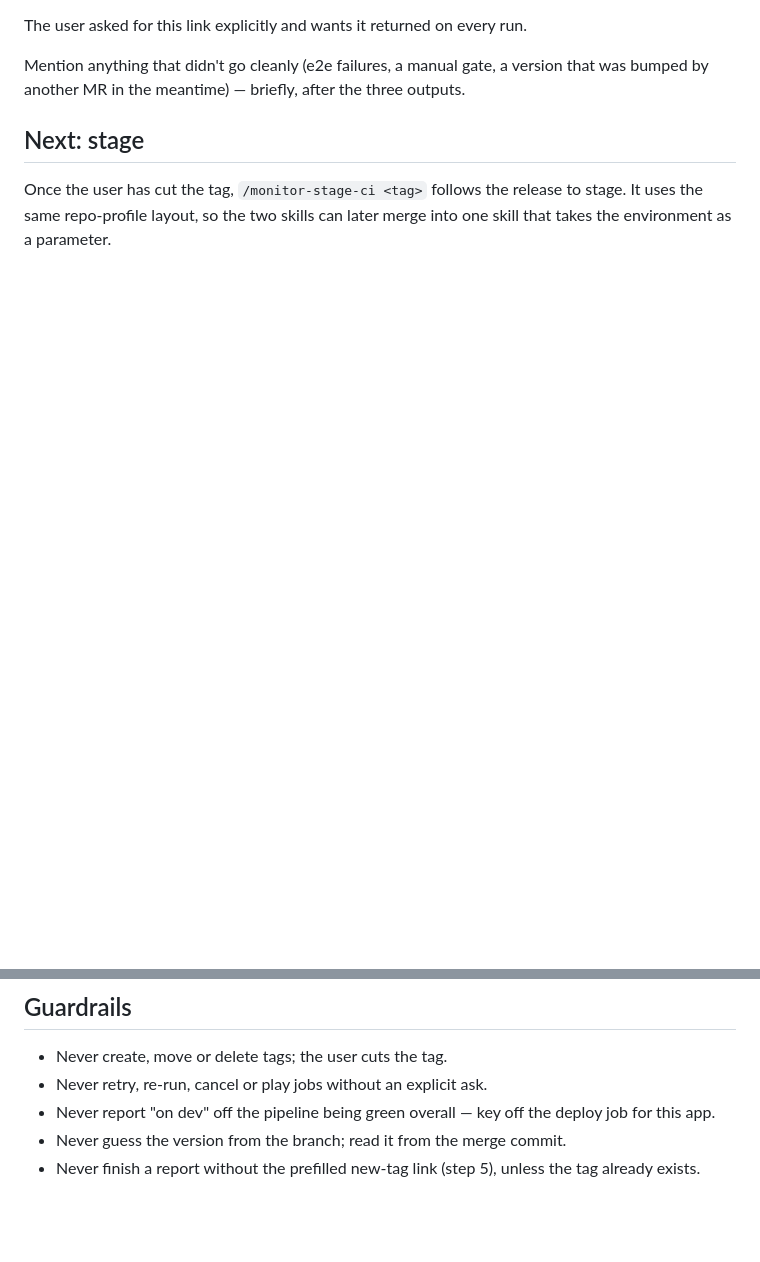
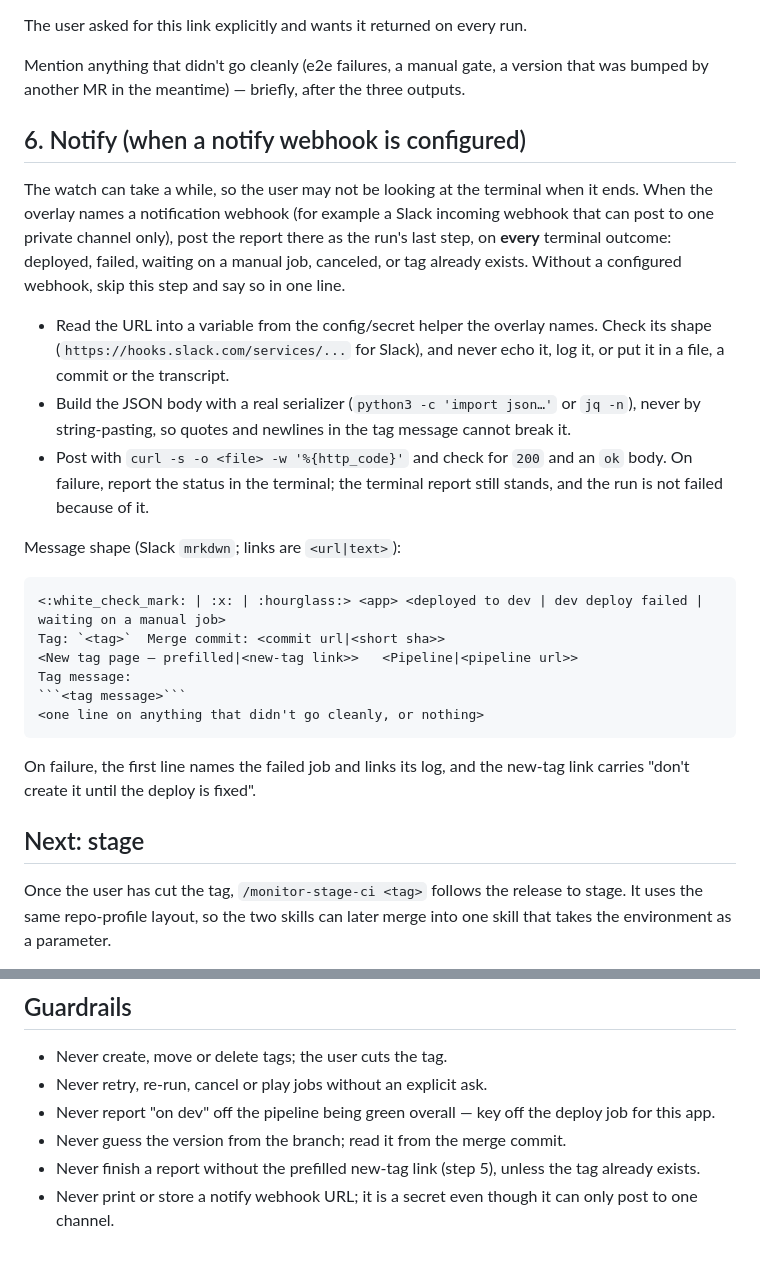
Before and after one commit to mudittiwari2000/agent-skills, a Markdown page: skills/monitor-dev-ci/SKILL.md, 2 parts joined by grey strips. GitHub-like rendering; blank space fills up the shorter version.

Commit message:
monitor-dev-ci: notify step that posts the run report to a configured webhook on every outcome

````diff
--- a/skills/monitor-dev-ci/SKILL.md
+++ b/skills/monitor-dev-ci/SKILL.md
@@ -229,6 +229,39 @@ Mention anything that didn't go cleanly (e2e failures, a manual gate, a
 version that was bumped by another MR in the meantime) — briefly, after the
 three outputs.
 
+## 6. Notify (when a notify webhook is configured)
+
+The watch can take a while, so the user may not be looking at the terminal when
+it ends. When the overlay names a notification webhook (for example a Slack
+incoming webhook that can post to one private channel only), post the report
+there as the run's last step, on **every** terminal outcome: deployed, failed,
+waiting on a manual job, canceled, or tag already exists. Without a configured
+webhook, skip this step and say so in one line.
+
+- Read the URL into a variable from the config/secret helper the overlay names.
+  Check its shape (`https://hooks.slack.com/services/...` for Slack), and never
+  echo it, log it, or put it in a file, a commit or the transcript.
+- Build the JSON body with a real serializer (`python3 -c 'import json…'` or
+  `jq -n`), never by string-pasting, so quotes and newlines in the tag message
+  cannot break it.
+- Post with `curl -s -o <file> -w '%{http_code}'` and check for `200` and an
+  `ok` body. On failure, report the status in the terminal; the terminal report
+  still stands, and the run is not failed because of it.
+
+Message shape (Slack `mrkdwn`; links are `<url|text>`):
+
+```text
+<:white_check_mark: | :x: | :hourglass:> <app> <deployed to dev | dev deploy failed | waiting on a manual job>
+Tag: `<tag>`  Merge commit: <commit url|<short sha>>
+<New tag page — prefilled|<new-tag link>>   <Pipeline|<pipeline url>>
+Tag message:
+```<tag message>```
+<one line on anything that didn't go cleanly, or nothing>
+```
+
+On failure, the first line names the failed job and links its log, and the
+new-tag link carries "don't create it until the deploy is fixed".
+
 ## Next: stage
 
 Once the user has cut the tag, `/monitor-stage-ci <tag>` follows the release to
@@ -244,3 +277,5 @@ into one skill that takes the environment as a parameter.
 - Never guess the version from the branch; read it from the merge commit.
 - Never finish a report without the prefilled new-tag link (step 5), unless
   the tag already exists.
+- Never print or store a notify webhook URL; it is a secret even though it can
+  only post to one channel.
````
